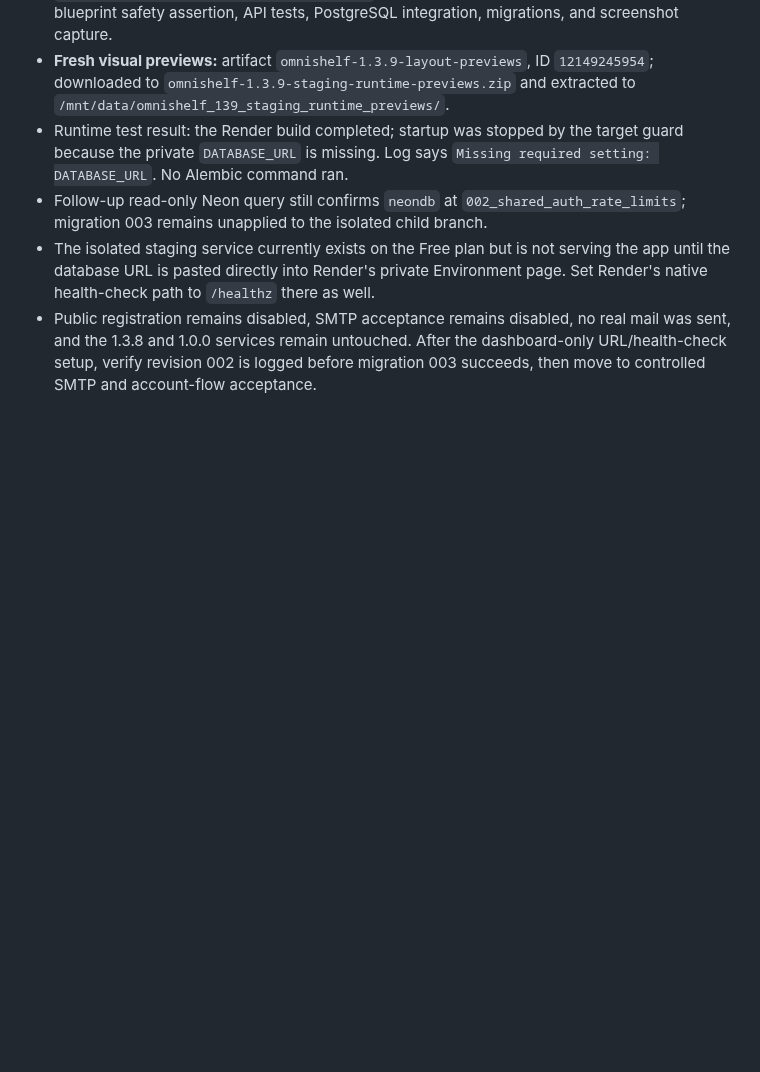
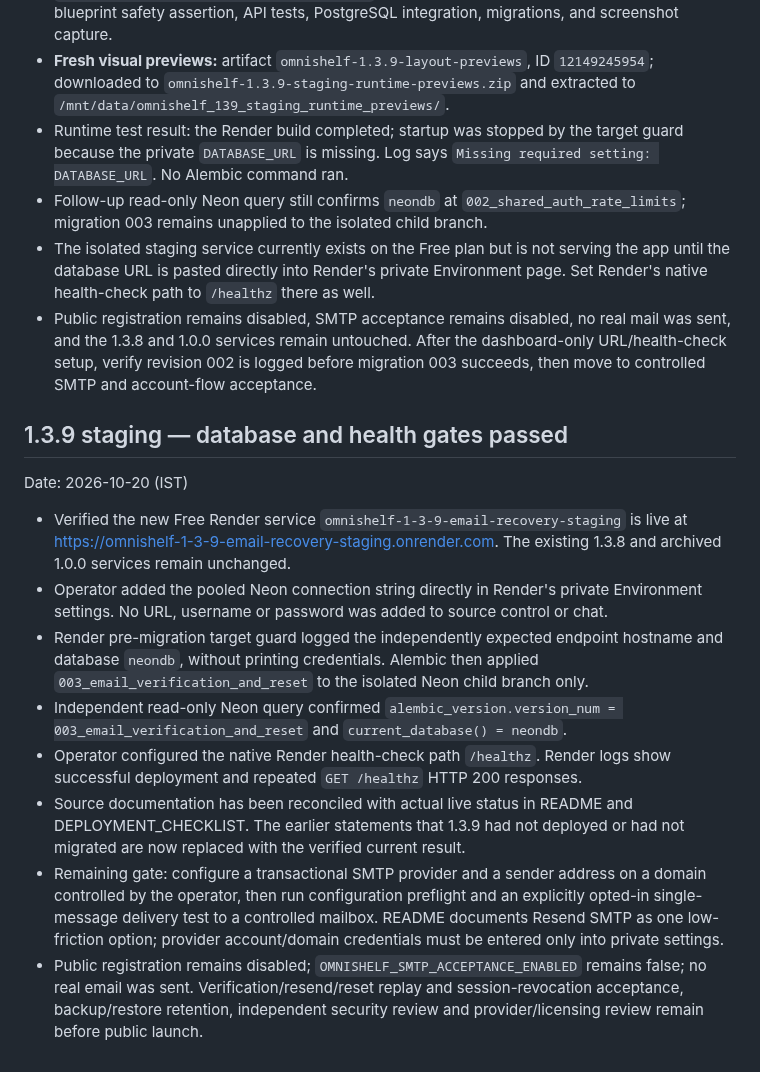
Before and after one commit to Reisquin/Omnishelf, a Markdown page: PROJECT_PROGRESS.md, the part around the change. Drawn GitHub-style; blank space fills up the shorter version.

Commit message:
docs: record verified 1.3.9 staging migration and health

```diff
--- a/PROJECT_PROGRESS.md
+++ b/PROJECT_PROGRESS.md
@@ -439,3 +439,14 @@ Date: 2026-10-18
 - Follow-up read-only Neon query still confirms `neondb` at `002_shared_auth_rate_limits`; migration 003 remains unapplied to the isolated child branch.
 - The isolated staging service currently exists on the Free plan but is not serving the app until the database URL is pasted directly into Render's private Environment page. Set Render's native health-check path to `/healthz` there as well.
 - Public registration remains disabled, SMTP acceptance remains disabled, no real mail was sent, and the 1.3.8 and 1.0.0 services remain untouched. After the dashboard-only URL/health-check setup, verify revision 002 is logged before migration 003 succeeds, then move to controlled SMTP and account-flow acceptance.
+## 1.3.9 staging — database and health gates passed
+Date: 2026-10-20 (IST)
+
+- Verified the new Free Render service `omnishelf-1-3-9-email-recovery-staging` is live at https://omnishelf-1-3-9-email-recovery-staging.onrender.com. The existing 1.3.8 and archived 1.0.0 services remain unchanged.
+- Operator added the pooled Neon connection string directly in Render's private Environment settings. No URL, username or password was added to source control or chat.
+- Render pre-migration target guard logged the independently expected endpoint hostname and database `neondb`, without printing credentials. Alembic then applied `003_email_verification_and_reset` to the isolated Neon child branch only.
+- Independent read-only Neon query confirmed `alembic_version.version_num = 003_email_verification_and_reset` and `current_database() = neondb`.
+- Operator configured the native Render health-check path `/healthz`. Render logs show successful deployment and repeated `GET /healthz` HTTP 200 responses.
+- Source documentation has been reconciled with actual live status in README and DEPLOYMENT_CHECKLIST. The earlier statements that 1.3.9 had not deployed or had not migrated are now replaced with the verified current result.
+- Remaining gate: configure a transactional SMTP provider and a sender address on a domain controlled by the operator, then run configuration preflight and an explicitly opted-in single-message delivery test to a controlled mailbox. README documents Resend SMTP as one low-friction option; provider account/domain credentials must be entered only into private settings.
+- Public registration remains disabled; `OMNISHELF_SMTP_ACCEPTANCE_ENABLED` remains false; no real email was sent. Verification/resend/reset replay and session-revocation acceptance, backup/restore retention, independent security review and provider/licensing review remain before public launch.
```
